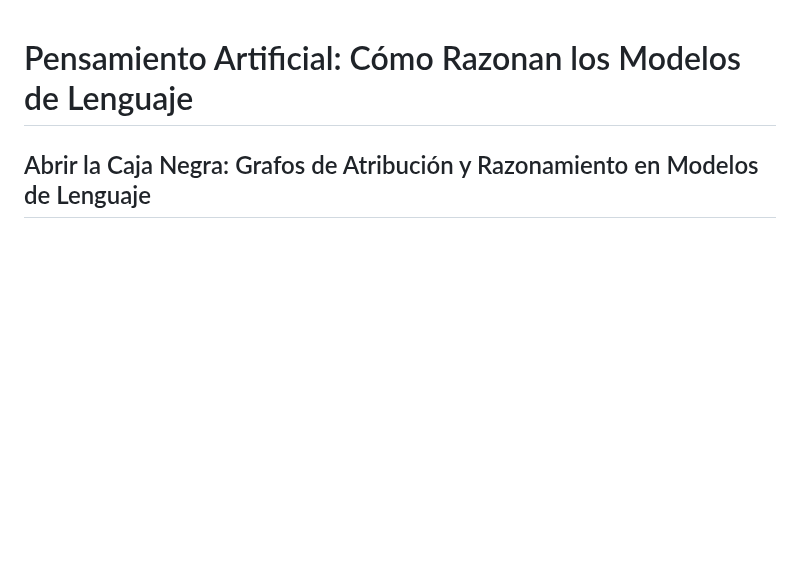
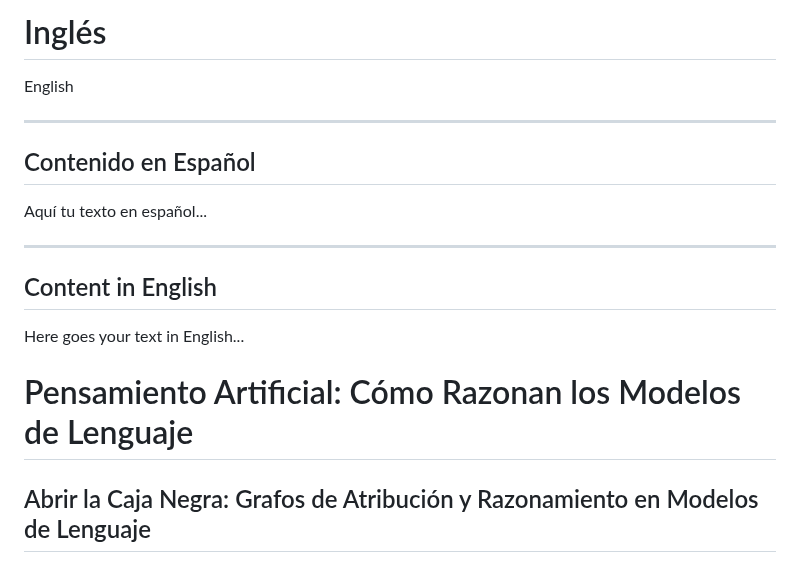
Before and after one commit to sgevatschnaider/sgevatschnaider.github.io, a Markdown page: Pensamiento Artificial: Cómo Razonan los Modelos de Lenguaje.md, the part around the change. GitHub-like rendering; blank space fills up the shorter version.

```diff
--- a/Pensamiento Artificial: Cómo Razonan los Modelos de Lenguaje.md
+++ b/Pensamiento Artificial: Cómo Razonan los Modelos de Lenguaje.md
@@ -1,3 +1,21 @@
+# Inglés
+
+<p>
+    <button onclick="location.href='#en';">English</button>
+</p>
+
+---
+
+## <a name="es"></a>Contenido en Español
+
+Aquí tu texto en español...
+
+---
+
+## <a name="en"></a>Content in English
+
+Here goes your text in English...
+
 # Pensamiento Artificial: Cómo Razonan los Modelos de Lenguaje
 
 ## Abrir la Caja Negra: Grafos de Atribución y Razonamiento en Modelos de Lenguaje
```
